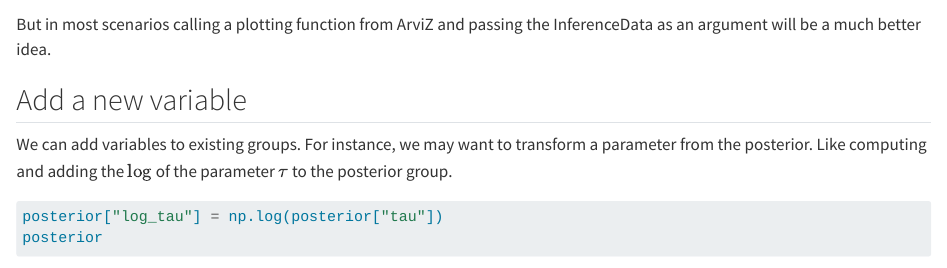
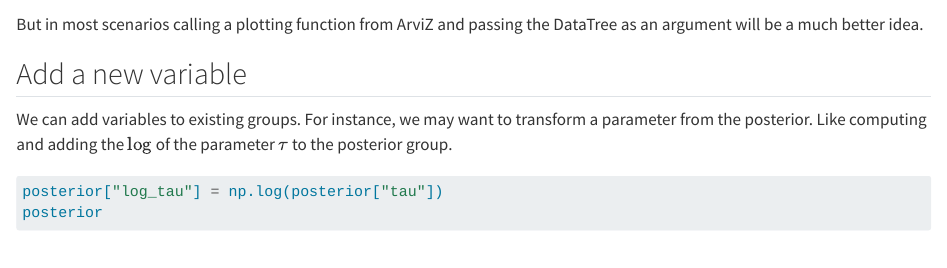
Before and after one commit to arviz-devs/Exploratory-Analysis-of-Bayesian-Models, a Quarto document (Chapters/DataTree.qmd): the page in a window 1100 px wide, from 5030 px down. Rendered offline with R 4.5, knitr and Pandoc in place of Quarto, with nearby package versions; some code elsewhere in the file could not run offline.

Commit message:
Update Chapters/DataTree.qmd

````diff
--- a/Chapters/DataTree.qmd
+++ b/Chapters/DataTree.qmd
@@ -189,7 +189,7 @@
 dt.posterior["mu"].plot.hist(figsize=(9, 3));
 ```
 
-But in most scenarios calling a plotting function from ArviZ and passing the InferenceData as an argument will be a much better idea.
+But in most scenarios calling a plotting function from ArviZ and passing the DataTree as an argument will be a much better idea.
 
 
 ## Add a new variable
````
